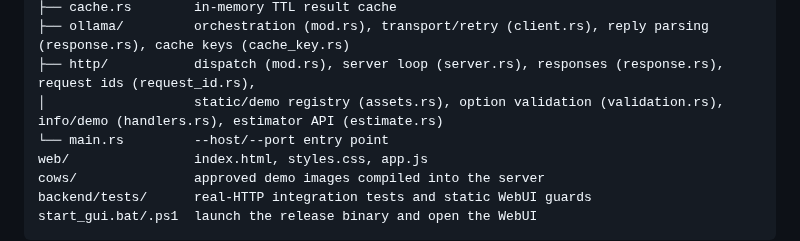
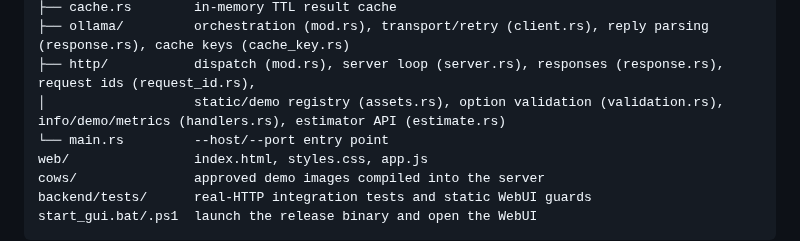
Before and after one commit to braydos-h/aif-project, a Markdown page: CONTRIBUTING.md, the part around the change. Rendered like a GitHub page.

```diff
--- a/CONTRIBUTING.md
+++ b/CONTRIBUTING.md
@@ -48,7 +48,7 @@ backend/src/
 ├── cache.rs        in-memory TTL result cache
 ├── ollama/         orchestration (mod.rs), transport/retry (client.rs), reply parsing (response.rs), cache keys (cache_key.rs)
 ├── http/           dispatch (mod.rs), server loop (server.rs), responses (response.rs), request ids (request_id.rs),
-│                   static/demo registry (assets.rs), option validation (validation.rs), info/demo (handlers.rs), estimator API (estimate.rs)
+│                   static/demo registry (assets.rs), option validation (validation.rs), info/demo/metrics (handlers.rs), estimator API (estimate.rs)
 └── main.rs         --host/--port entry point
 web/                index.html, styles.css, app.js
 cows/               approved demo images compiled into the server
```
Also changed, not shown: AGENTS.md (+7 -4 lines).
